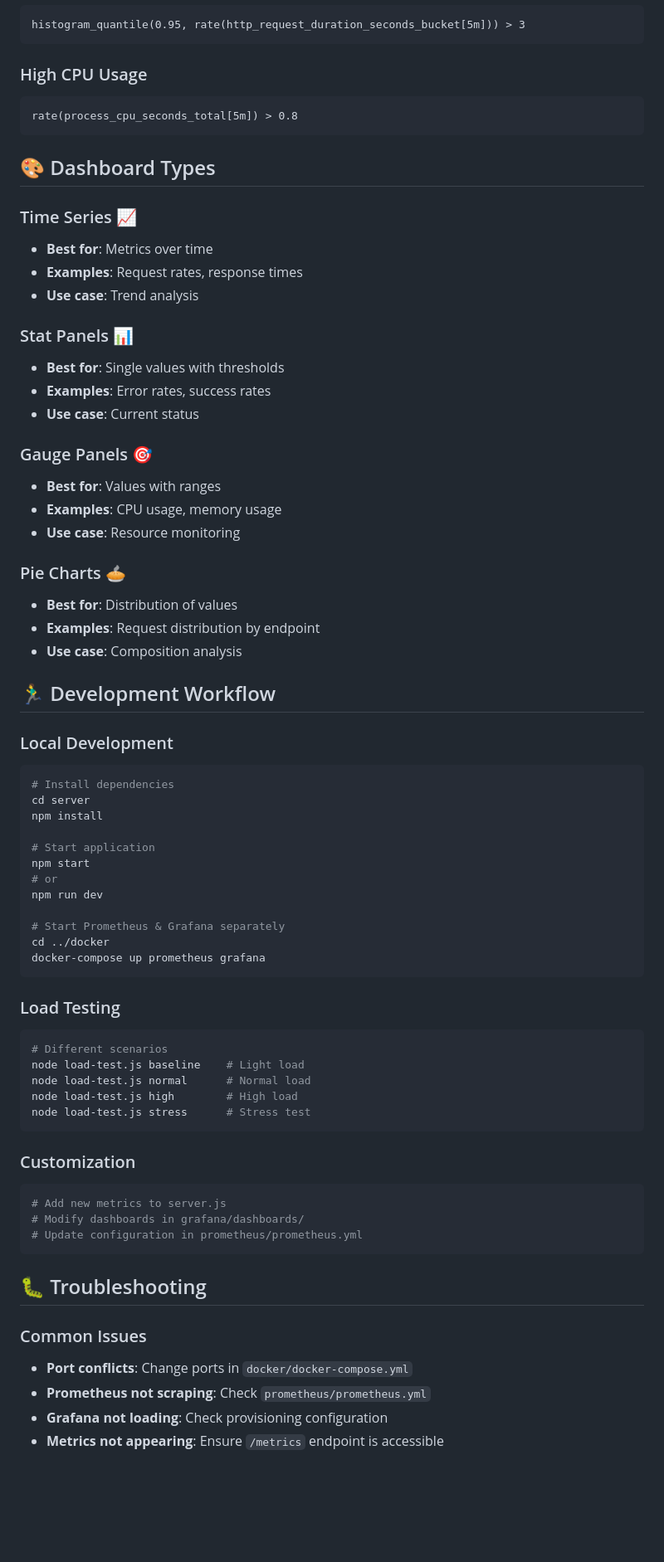
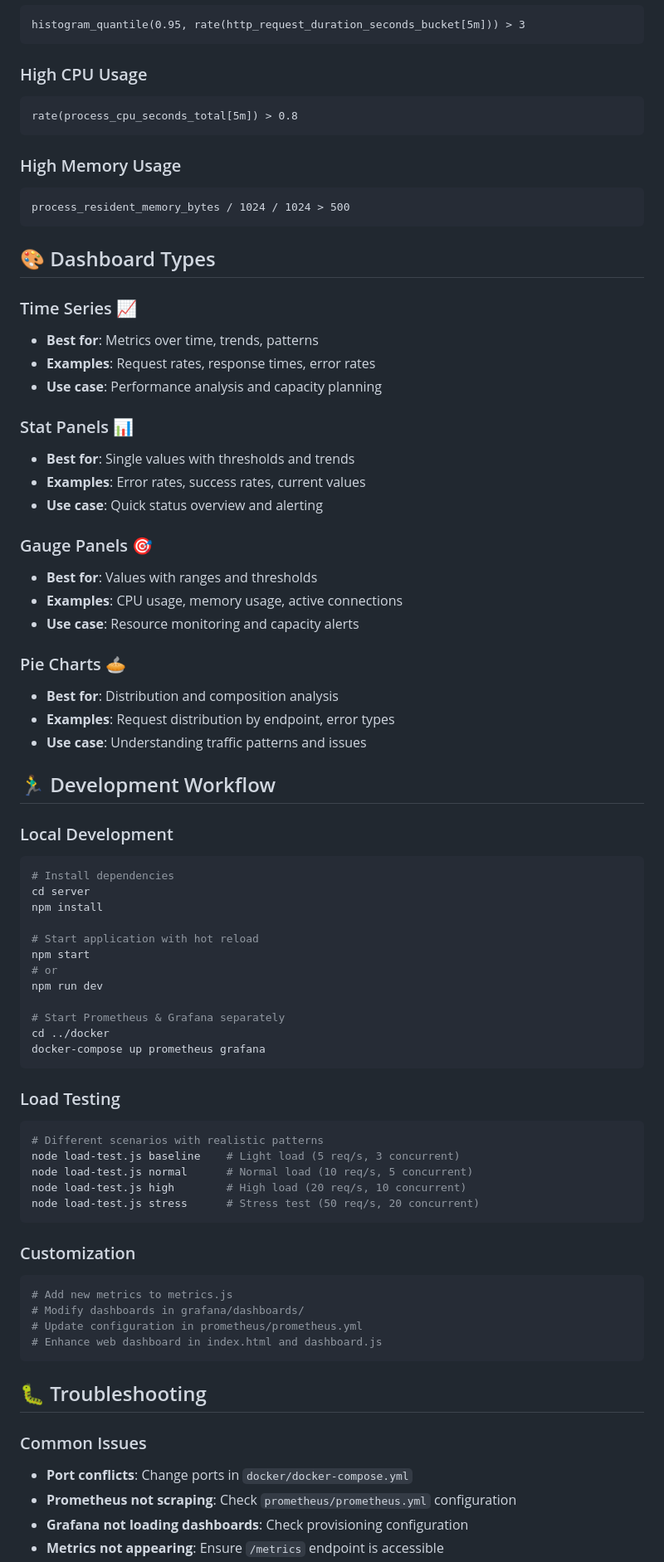
Before and after one commit to rajeshn95/metrics, a Markdown page: README.md, the part around the change printed below. Shown: that part at 83% size. GitHub-like rendering; blank space fills up the shorter version.

````diff
--- a/README.md
+++ b/README.md
@@ -199,31 +231,37 @@ histogram_quantile(0.95, rate(http_request_duration_seconds_bucket[5m])) > 3
 rate(process_cpu_seconds_total[5m]) > 0.8
 ```
 
+### High Memory Usage
+
+```promql
+process_resident_memory_bytes / 1024 / 1024 > 500
+```
+
 ## 🎨 Dashboard Types
 
 ### Time Series 📈
 
-- **Best for**: Metrics over time
-- **Examples**: Request rates, response times
-- **Use case**: Trend analysis
+- **Best for**: Metrics over time, trends, patterns
+- **Examples**: Request rates, response times, error rates
+- **Use case**: Performance analysis and capacity planning
 
 ### Stat Panels 📊
 
-- **Best for**: Single values with thresholds
-- **Examples**: Error rates, success rates
-- **Use case**: Current status
+- **Best for**: Single values with thresholds and trends
+- **Examples**: Error rates, success rates, current values
+- **Use case**: Quick status overview and alerting
 
 ### Gauge Panels 🎯
 
-- **Best for**: Values with ranges
-- **Examples**: CPU usage, memory usage
-- **Use case**: Resource monitoring
+- **Best for**: Values with ranges and thresholds
+- **Examples**: CPU usage, memory usage, active connections
+- **Use case**: Resource monitoring and capacity alerts
 
 ### Pie Charts 🥧
 
-- **Best for**: Distribution of values
-- **Examples**: Request distribution by endpoint
-- **Use case**: Composition analysis
+- **Best for**: Distribution and composition analysis
+- **Examples**: Request distribution by endpoint, error types
+- **Use case**: Understanding traffic patterns and issues
 
 ## 🏃‍♂️ Development Workflow
 
@@ -234,7 +272,7 @@ rate(process_cpu_seconds_total[5m]) > 0.8
 cd server
 npm install
 
-# Start application
+# Start application with hot reload
 npm start
 # or
 npm run dev
@@ -247,19 +285,20 @@ docker-compose up prometheus grafana
 ### Load Testing
 
 ```bash
-# Different scenarios
-node load-test.js baseline    # Light load
-node load-test.js normal      # Normal load
-node load-test.js high        # High load
-node load-test.js stress      # Stress test
+# Different scenarios with realistic patterns
+node load-test.js baseline    # Light load (5 req/s, 3 concurrent)
+node load-test.js normal      # Normal load (10 req/s, 5 concurrent)
+node load-test.js high        # High load (20 req/s, 10 concurrent)
+node load-test.js stress      # Stress test (50 req/s, 20 concurrent)
 ```
 
 ### Customization
 
 ```bash
-# Add new metrics to server.js
+# Add new metrics to metrics.js
 # Modify dashboards in grafana/dashboards/
 # Update configuration in prometheus/prometheus.yml
+# Enhance web dashboard in index.html and dashboard.js
 ```
 
 ## 🐛 Troubleshooting
@@ -267,6 +306,6 @@ node load-test.js stress      # Stress test
 ### Common Issues
 
 - **Port conflicts**: Change ports in `docker/docker-compose.yml`
-- **Prometheus not scraping**: Check `prometheus/prometheus.yml`
-- **Grafana not loading**: Check provisioning configuration
+- **Prometheus not scraping**: Check `prometheus/prometheus.yml` configuration
+- **Grafana not loading dashboards**: Check provisioning configuration
 - **Metrics not appearing**: Ensure `/metrics` endpoint is accessible
````
Also changed, not shown: other parts of README.md (+90 -52 lines).
